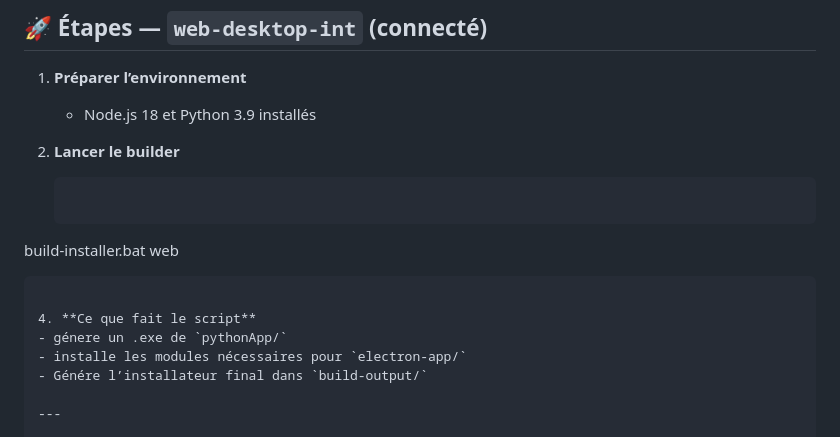
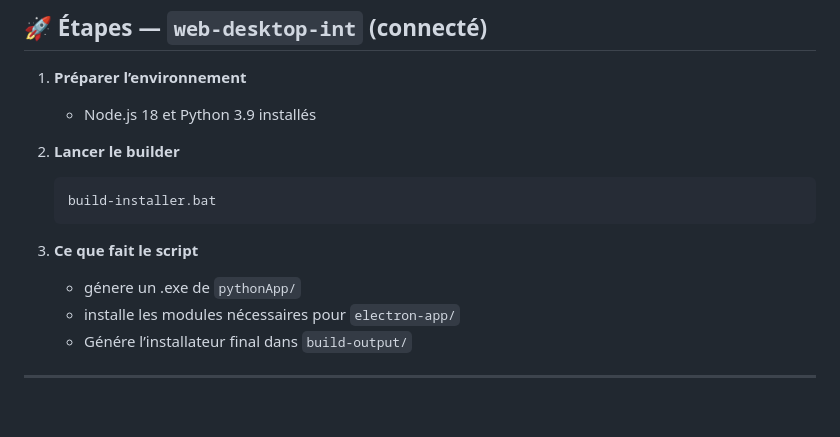
Before and after one commit to AmenAllah91/full-desktop-app-installer, a Markdown page: README.md, the part around the change. Drawn GitHub-style; blank space fills up the shorter version.

````diff
--- a/README.md
+++ b/README.md
@@ -88,12 +88,12 @@ Il existe **deux branches principales** :
 1. **Préparer l’environnement**
    - Node.js 18 et Python 3.9 installés
 
-3. **Lancer le builder**
+2. **Lancer le builder**
    ```bash
-  build-installer.bat web
+   build-installer.bat
    ```
 
-4. **Ce que fait le script**
+3. **Ce que fait le script**
    - génere un .exe de `pythonApp/`
    - installe les modules nécessaires pour `electron-app/`
    - Génére l’installateur final dans `build-output/`
````
